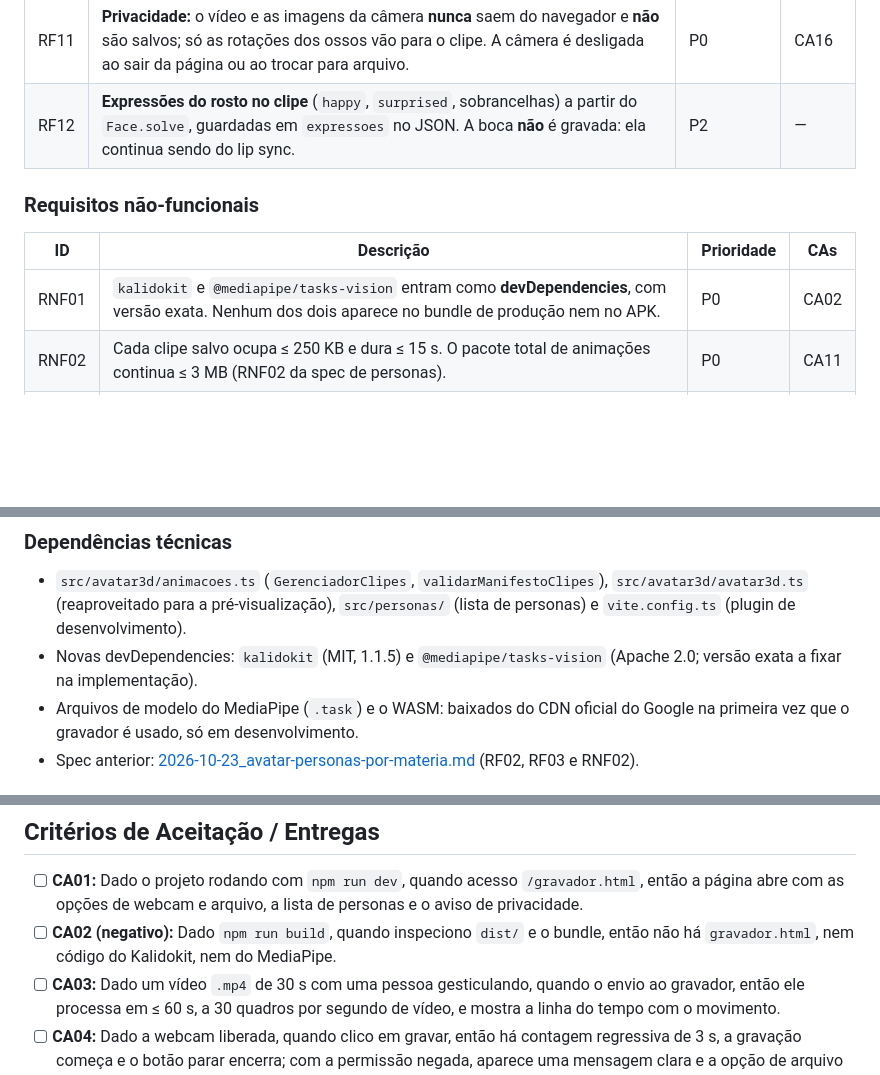
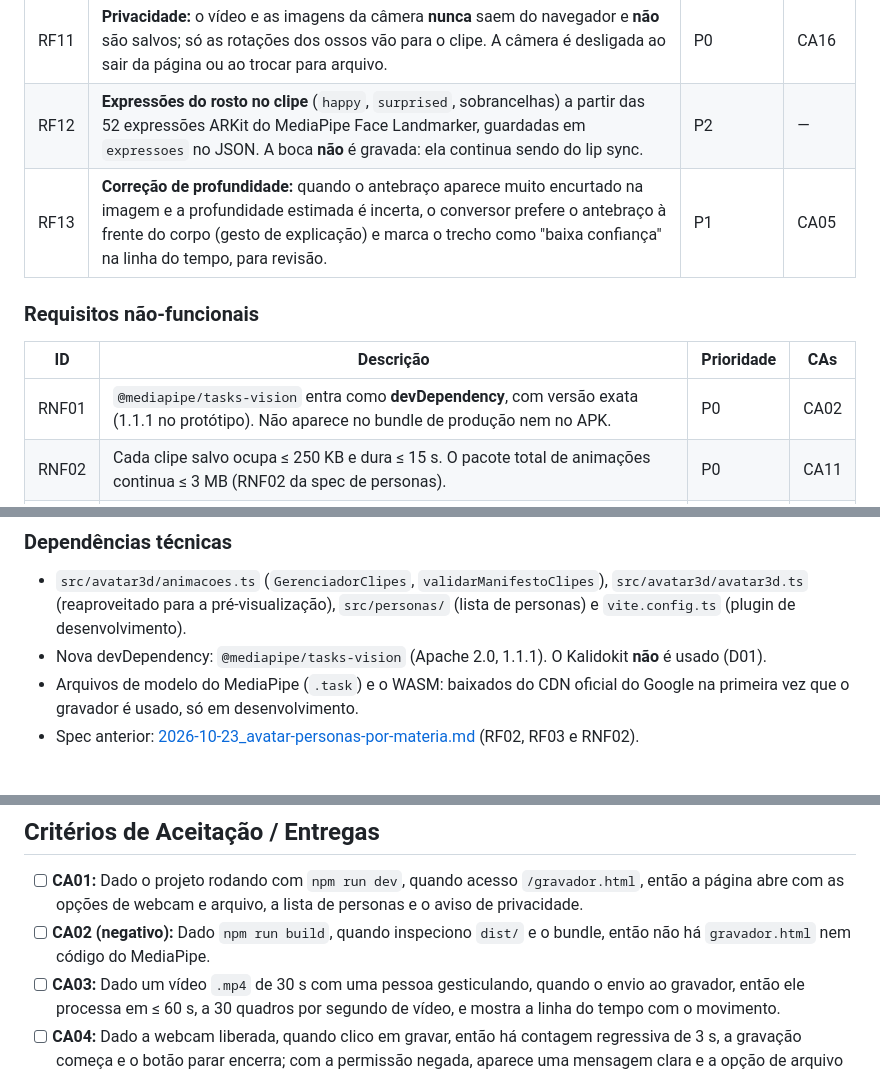
Before and after one commit to nfbrentano/tutor-ia, a Markdown page: SDD/2026-10-23_gravador-de-gestos.md, 3 parts joined by grey strips. Rendered like a GitHub page; blank space fills up the shorter version.

```diff
--- a/SDD/2026-10-23_gravador-de-gestos.md
+++ b/SDD/2026-10-23_gravador-de-gestos.md
@@ -58,13 +59,14 @@
 | RF09 | **Salvar:** (a) botão **Baixar** gera o `.json` para colocar manualmente em `public/avatar/animacoes/`; (b) no `npm run dev`, botão **Salvar no projeto** chama um plugin do Vite só de desenvolvimento (`apply: 'serve'`), que grava o arquivo e acrescenta a entrada no `manifesto.json`. O plugin valida o nome (`[a-z0-9-]+`), recusa `..` e caminhos absolutos e só escreve dentro de `public/avatar/animacoes/`. | P0 (a) / P1 (b) | CA12, CA13 |
 | RF10 | **Tocar no tutor:** `GerenciadorClipes` e `validarManifestoClipes` aceitam arquivos `.json` no formato do RF08, além de `.fbx`. O clipe é montado com `QuaternionKeyframeTrack` nos ossos normalizados de cada persona. Entradas com `personas` só tocam nessas personas. | P0 | CA14, CA15 |
 | RF11 | **Privacidade:** o vídeo e as imagens da câmera **nunca** saem do navegador e **não** são salvos; só as rotações dos ossos vão para o clipe. A câmera é desligada ao sair da página ou ao trocar para arquivo. | P0 | CA16 |
-| RF12 | **Expressões do rosto no clipe** (`happy`, `surprised`, sobrancelhas) a partir do `Face.solve`, guardadas em `expressoes` no JSON. A boca **não** é gravada: ela continua sendo do lip sync. | P2 | — |
+| RF12 | **Expressões do rosto no clipe** (`happy`, `surprised`, sobrancelhas) a partir das 52 expressões ARKit do MediaPipe Face Landmarker, guardadas em `expressoes` no JSON. A boca **não** é gravada: ela continua sendo do lip sync. | P2 | — |
+| RF13 | **Correção de profundidade:** quando o antebraço aparece muito encurtado na imagem e a profundidade estimada é incerta, o conversor prefere o antebraço à frente do corpo (gesto de explicação) e marca o trecho como "baixa confiança" na linha do tempo, para revisão. | P1 | CA05 |
 
 ### Requisitos não-funcionais
 
 | ID | Descrição | Prioridade | CAs |
 |----|-----------|------------|-----|
-| RNF01 | `kalidokit` e `@mediapipe/tasks-vision` entram como **devDependencies**, com versão exata. Nenhum dos dois aparece no bundle de produção nem no APK. | P0 | CA02 |
+| RNF01 | `@mediapipe/tasks-vision` entra como **devDependency**, com versão exata (1.1.1 no protótipo). Não aparece no bundle de produção nem no APK. | P0 | CA02 |
 | RNF02 | Cada clipe salvo ocupa ≤ 250 KB e dura ≤ 15 s. O pacote total de animações continua ≤ 3 MB (RNF02 da spec de personas). | P0 | CA11 |
 | RNF03 | A pré-visualização ao vivo fica ≥ 20 fps num MacBook com Apple Silicon. Processar um vídeo de 30 s leva ≤ 60 s. | P1 | CA03 |
 | RNF04 | O clipe tocado no tutor mantém o desempenho da spec de personas (≥ 50 fps falando num Android intermediário). | P0 | CA14 |
@@ -73,7 +75,7 @@
 ### Dependências técnicas
 
 - `src/avatar3d/animacoes.ts` (`GerenciadorClipes`, `validarManifestoClipes`), `src/avatar3d/avatar3d.ts` (reaproveitado para a pré-visualização), `src/personas/` (lista de personas) e `vite.config.ts` (plugin de desenvolvimento).
-- Novas devDependencies: `kalidokit` (MIT, 1.1.5) e `@mediapipe/tasks-vision` (Apache 2.0; versão exata a fixar na implementação).
+- Nova devDependency: `@mediapipe/tasks-vision` (Apache 2.0, 1.1.1). O Kalidokit **não** é usado (D01).
 - Arquivos de modelo do MediaPipe (`.task`) e o WASM: baixados do CDN oficial do Google na primeira vez que o gravador é usado, só em desenvolvimento.
 - Spec anterior: [2026-10-23_avatar-personas-por-materia.md](2026-10-23_avatar-personas-por-materia.md) (RF02, RF03 e RNF02).
 
@@ -86,7 +88,7 @@
 ## Critérios de Aceitação / Entregas
 
 - [ ] **CA01:** Dado o projeto rodando com `npm run dev`, quando acesso `/gravador.html`, então a página abre com as opções de webcam e arquivo, a lista de personas e o aviso de privacidade.
-- [ ] **CA02 (negativo):** Dado `npm run build`, quando inspeciono `dist/` e o bundle, então não há `gravador.html`, nem código do Kalidokit, nem do MediaPipe.
+- [ ] **CA02 (negativo):** Dado `npm run build`, quando inspeciono `dist/` e o bundle, então não há `gravador.html` nem código do MediaPipe.
 - [ ] **CA03:** Dado um vídeo `.mp4` de 30 s com uma pessoa gesticulando, quando o envio ao gravador, então ele processa em ≤ 60 s, a 30 quadros por segundo de vídeo, e mostra a linha do tempo com o movimento.
 - [ ] **CA04:** Dado a webcam liberada, quando clico em gravar, então há contagem regressiva de 3 s, a gravação começa e o botão parar encerra; com a permissão negada, aparece uma mensagem clara e a opção de arquivo continua disponível.
 - [ ] **CA05:** Dado que a pessoa levanta o braço direito para a frente, quando a pré-visualização é exibida, então o braço direito do avatar sobe para a frente (não para trás nem para o lado); com "Espelhar" ligado, quem sobe é o braço esquerdo.
```
Also changed, not shown: other parts of SDD/2026-10-23_gravador-de-gestos.md (+13 -10 lines).
